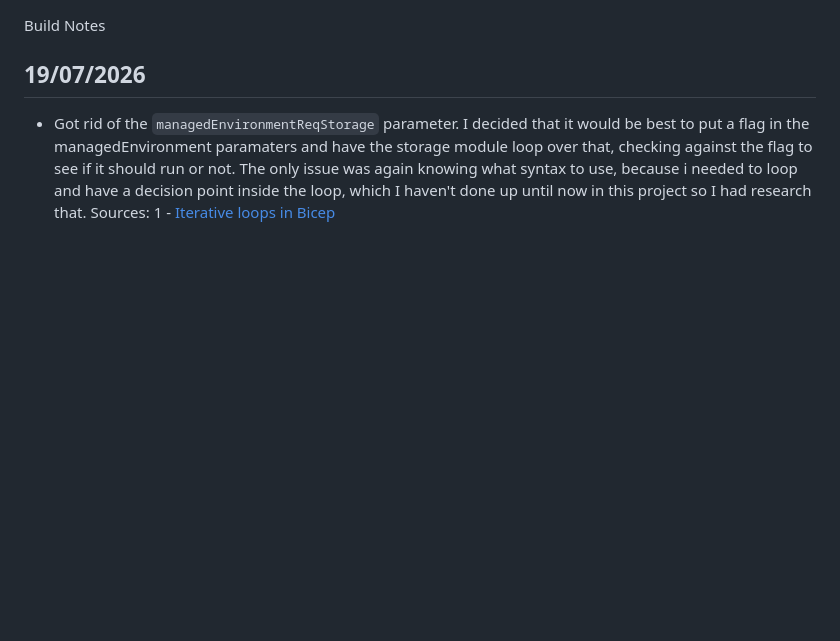
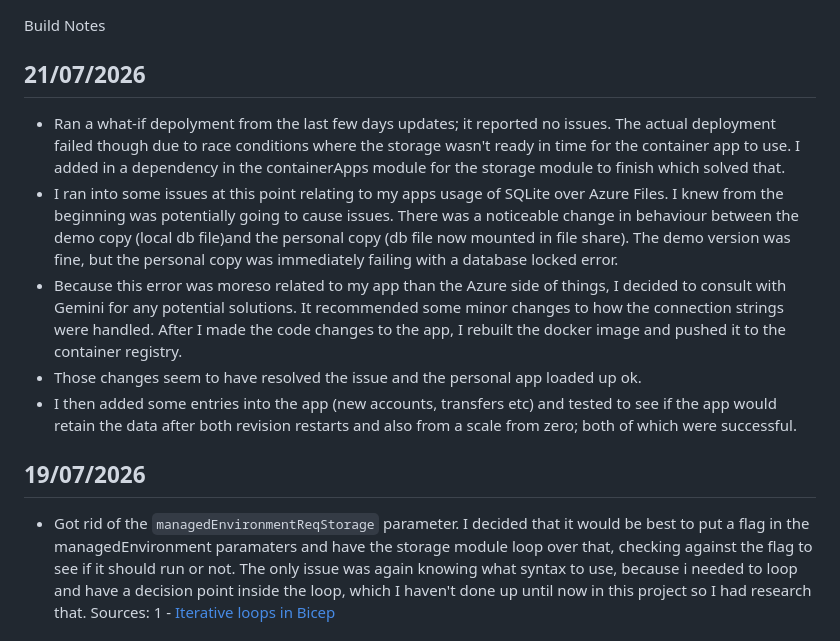
Before and after one commit to ricky-strapp/finance-tracker-azure, a Markdown page: Build Notes.md, the part around the change. GitHub-like rendering; blank space fills up the shorter version.

Commit message:
Updated build notes

```diff
--- a/Build Notes.md
+++ b/Build Notes.md
@@ -1,4 +1,11 @@
 Build Notes
+
+## 21/07/2026
+- Ran a what-if depolyment from the last few days updates; it reported no issues. The actual deployment failed though due to race conditions where the storage wasn't ready in time for the container app to use. I added in a dependency in the containerApps module for the storage module to finish which solved that.
+- I ran into some issues at this point relating to my apps usage of SQLite over Azure Files. I knew from the beginning was potentially going to cause issues. There was a noticeable change in behaviour between the demo copy (local db file)and the personal copy (db file now mounted in file share). The demo version was fine, but the personal copy was immediately failing with a database locked error.
+- Because this error was moreso related to my app than the Azure side of things, I decided to consult with Gemini for any potential solutions. It recommended some minor changes to how the connection strings were handled. After I made the code changes to the app, I rebuilt the docker image and pushed it to the container registry.
+- Those changes seem to have resolved the issue and the personal app loaded up ok.
+- I then added some entries into the app (new accounts, transfers etc) and tested to see if the app would retain the data after both revision restarts and also from a scale from zero; both of which were successful.
 
 ## 19/07/2026
 - Got rid of the `managedEnvironmentReqStorage` parameter. I decided that it would be best to put a flag in the managedEnvironment paramaters and have the storage module loop over that, checking against the flag to see if it should run or not. The only issue was again knowing what syntax to use, because i needed to loop and have a decision point inside the loop, which I haven't done up until now in this project so I had research that. Sources: 1 - [Iterative loops in Bicep](https://learn.microsoft.com/en-us/azure/azure-resource-manager/bicep/loops)
```
